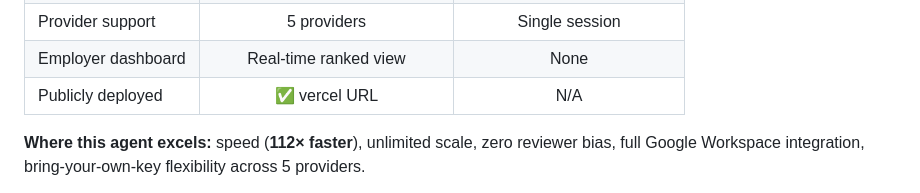
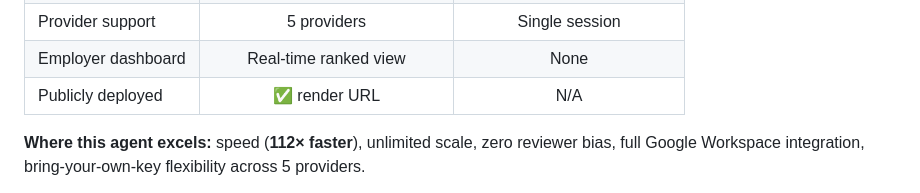
Before and after one commit to bsuraj-2699/quest-evaluator, a Markdown page: README.md, the part around the change. Rendered like a GitHub page.

```diff
--- a/README.md
+++ b/README.md
@@ -77,7 +77,7 @@ Google Form → Google Sheets → Auto Agent Evaluation → Employer Dashboard
 | ZIP download | Automatic | Manual download |
 | Provider support | 5 providers | Single session |
 | Employer dashboard | Real-time ranked view | None |
-| Publicly deployed | ✅ vercel URL | N/A |
+| Publicly deployed | ✅ render URL | N/A |
 
 </div>
 
```
